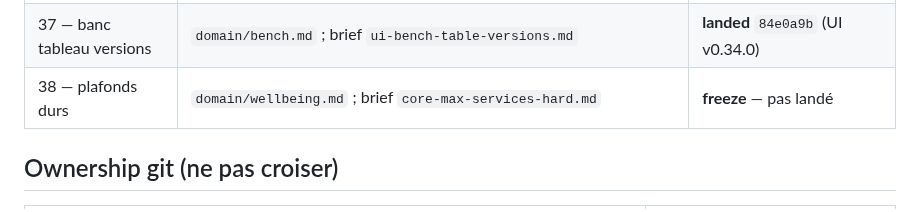
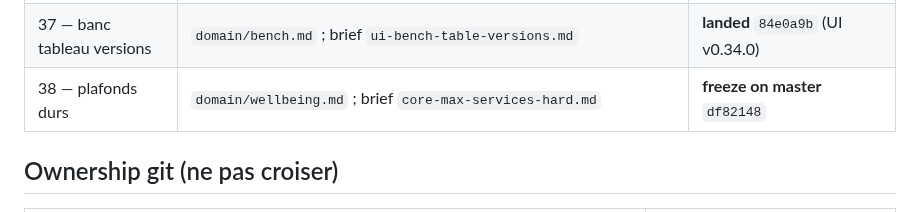
Before and after one commit to 1mBC/doux-planning, a Markdown page: contracts/README.md, the part around the change. GitHub-like rendering.

Commit message:
docs(contracts): pointeur freeze plafonds durs df82148
Co-authored-by: mBC <1mBC@users.noreply.github.com>

```diff
--- a/contracts/README.md
+++ b/contracts/README.md
@@ -48,7 +48,7 @@ Ce dossier fige les **shapes HTTP** (routes, clés JSON, invariants). En cas de
 | 35 — score tables | `domain/score-facts.md`, `domain/score.md`, `domain/cycle-recaps.md` ; brief `ui-score-tables.md` | **landed** `5b21221` (UI v0.32.0) |
 | 36 — banc versions | `domain/bench.md` ; briefs `core-bench-versions.md`, `infra-bench-versions.md`, `ui-bench-versions.md` | **landed** `fc1f8cb` (UI v0.33.0) |
 | 37 — banc tableau versions | `domain/bench.md` ; brief `ui-bench-table-versions.md` | **landed** `84e0a9b` (UI v0.34.0) |
-| 38 — plafonds durs | `domain/wellbeing.md` ; brief `core-max-services-hard.md` | **freeze** — pas landé |
+| 38 — plafonds durs | `domain/wellbeing.md` ; brief `core-max-services-hard.md` | **freeze on master** `df82148` |
 
 ## Ownership git (ne pas croiser)
 
```
